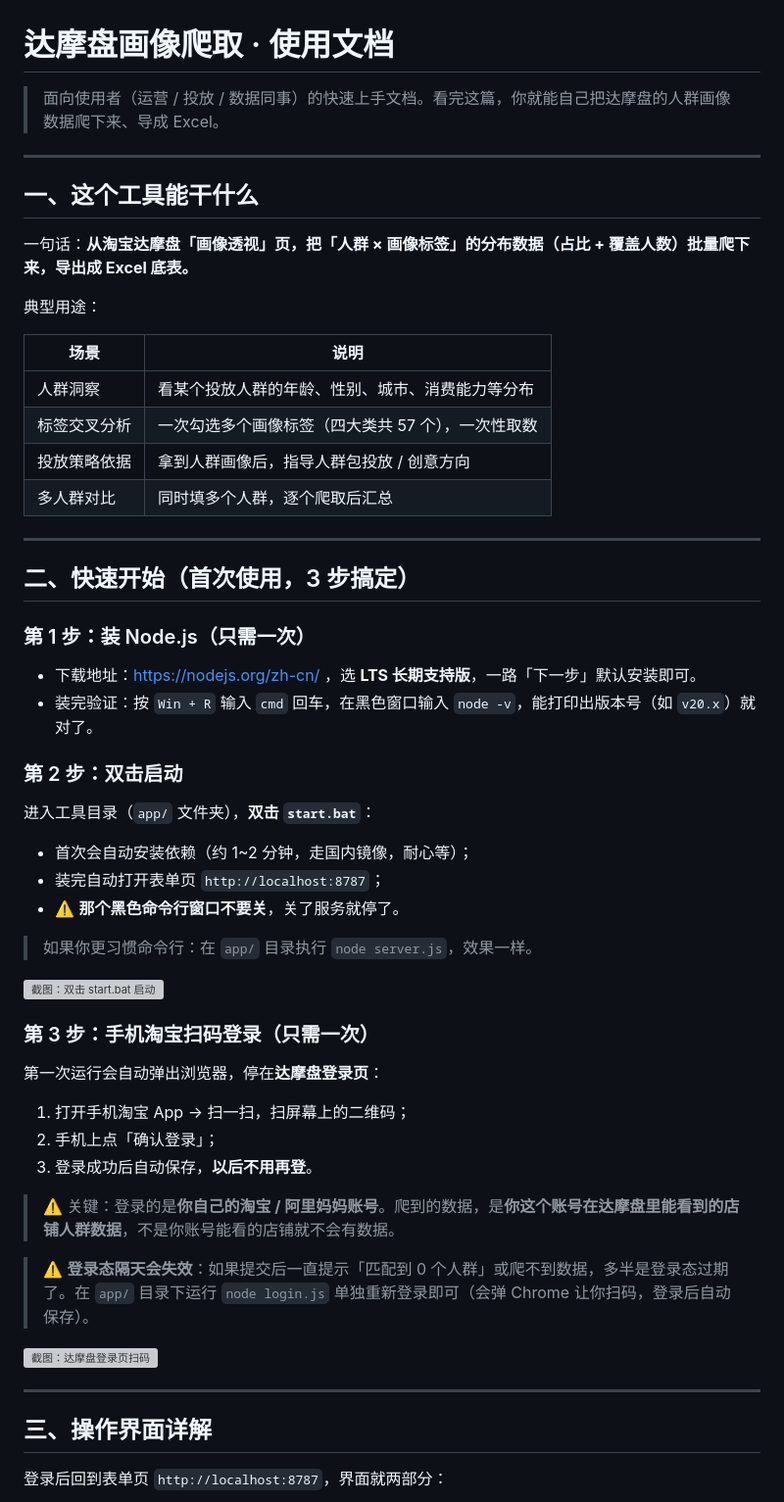
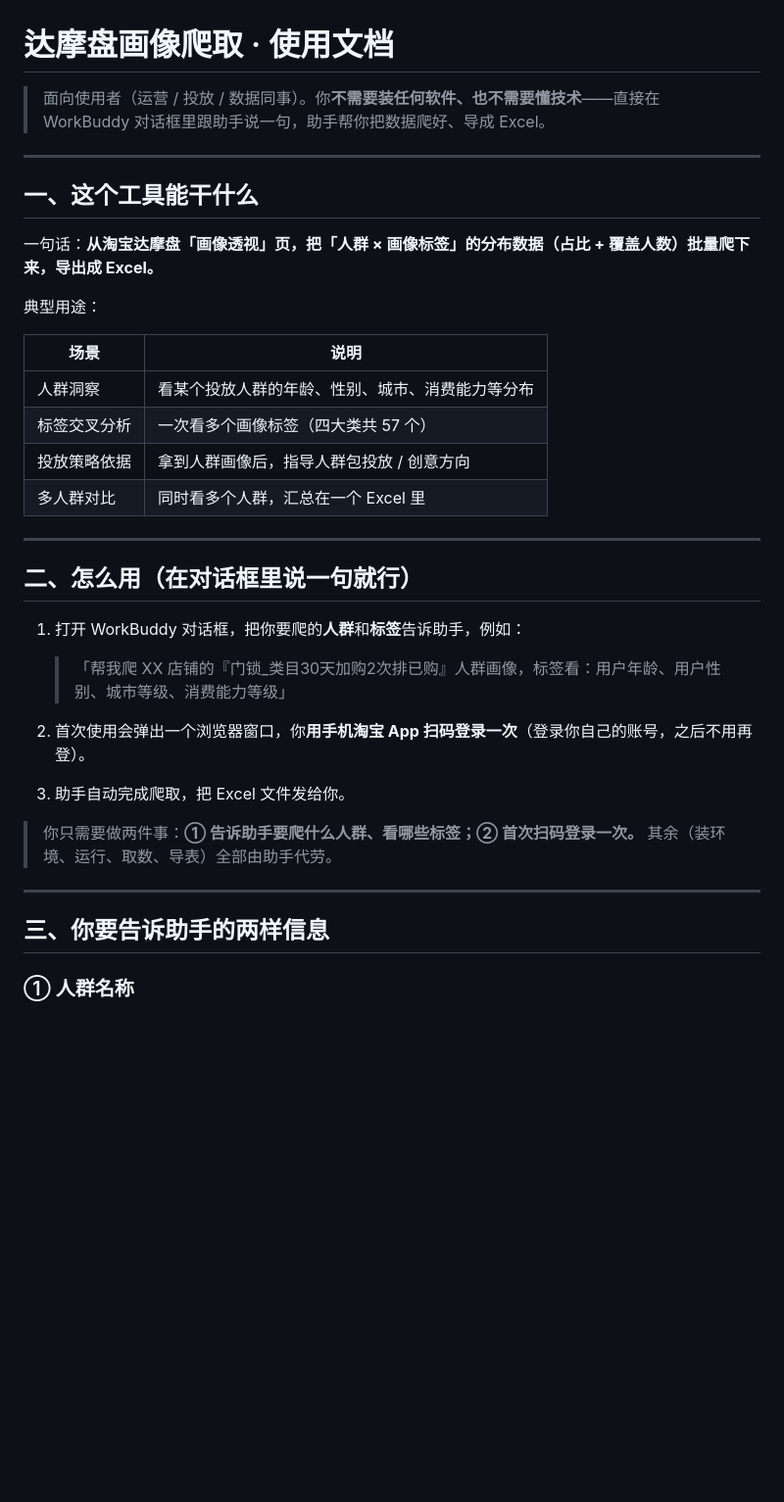
Before and after one commit to iceliwell-yang/skills-market, a Markdown page: docs/dmp.md, the part around one of its changes. Shown at 98% size. GitHub-like rendering; blank space fills up the shorter version; grey boxes are pictures that could not be loaded.

```diff
--- a/docs/dmp.md
+++ b/docs/dmp.md
@@ -1,60 +1,38 @@
 # 达摩盘画像爬取 · 使用文档
 
-> 面向使用者（运营 / 投放 / 数据同事）的快速上手文档。看完这篇，你就能自己把达摩盘的人群画像数据爬下来、导成 Excel。
+> 面向使用者（运营 / 投放 / 数据同事）。你**不需要装任何软件、也不需要懂技术**——直接在 WorkBuddy 对话框里跟助手说一句，助手帮你把数据爬好、导成 Excel。
 
 ---
 
 ## 一、这个工具能干什么
 
-一句话：**从淘宝达摩盘「画像透视」页，把「人群 × 画像标签」的分布数据（占比 + 覆盖人数）批量爬下来，导出成 Excel 底表。**
+一句话：**从淘宝达摩盘「画像透视」页，把「人群 × 画像标签」的分布数据（占比 + 覆盖人数）批量爬下来，导出成 Excel。**
 
 典型用途：
 
 | 场景 | 说明 |
 |---|---|
 | 人群洞察 | 看某个投放人群的年龄、性别、城市、消费能力等分布 |
-| 标签交叉分析 | 一次勾选多个画像标签（四大类共 57 个），一次性取数 |
+| 标签交叉分析 | 一次看多个画像标签（四大类共 57 个） |
 | 投放策略依据 | 拿到人群画像后，指导人群包投放 / 创意方向 |
-| 多人群对比 | 同时填多个人群，逐个爬取后汇总 |
+| 多人群对比 | 同时看多个人群，汇总在一个 Excel 里 |
 
 ---
 
-## 二、快速开始（首次使用，3 步搞定）
+## 二、怎么用（在对话框里说一句就行）
 
-### 第 1 步：装 Node.js（只需一次）
+1. 打开 WorkBuddy 对话框，把你要爬的**人群**和**标签**告诉助手，例如：
 
-- 下载地址：<https://nodejs.org/zh-cn/> ，选 **LTS 长期支持版**，一路「下一步」默认安装即可。
-- 装完验证：按 `Win + R` 输入 `cmd` 回车，在黑色窗口输入 `node -v`，能打印出版本号（如 `v20.x`）就对了。
+   > 「帮我爬 XX 店铺的『门锁_类目30天加购2次排已购』人群画像，标签看：用户年龄、用户性别、城市等级、消费能力等级」
 
-### 第 2 步：双击启动
+2. 首次使用会弹出一个浏览器窗口，你**用手机淘宝 App 扫码登录一次**（登录你自己的账号，之后不用再登）。
+3. 助手自动完成爬取，把 Excel 文件发给你。
 
-进入工具目录（`app/` 文件夹），**双击 `start.bat`**：
-
-- 首次会自动安装依赖（约 1~2 分钟，走国内镜像，耐心等）；
-- 装完自动打开表单页 `http://localhost:8787`；
-- ⚠️ **那个黑色命令行窗口不要关**，关了服务就停了。
-
-> 如果你更习惯命令行：在 `app/` 目录执行 `node server.js`，效果一样。
-
-![截图：双击 start.bat 启动](images/01-启动.png)
-
-### 第 3 步：手机淘宝扫码登录（只需一次）
-
-第一次运行会自动弹出浏览器，停在**达摩盘登录页**：
-
-1. 打开手机淘宝 App → 扫一扫，扫屏幕上的二维码；
-2. 手机上点「确认登录」；
-3. 登录成功后自动保存，**以后不用再登**。
-
-> ⚠️ 关键：登录的是**你自己的淘宝 / 阿里妈妈账号**。爬到的数据，是**你这个账号在达摩盘里能看到的店铺人群数据**，不是你账号能看的店铺就不会有数据。
-
-> ⚠️ **登录态隔天会失效**：如果提交后一直提示「匹配到 0 个人群」或爬不到数据，多半是登录态过期了。在 `app/` 目录下运行 `node login.js` 单独重新登录即可（会弹 Chrome 让你扫码，登录后自动保存）。
-
-![截图：达摩盘登录页扫码](images/02-扫码登录.webp)
+> 你只需要做两件事：**① 告诉助手要爬什么人群、看哪些标签；② 首次扫码登录一次。** 其余（装环境、运行、取数、导表）全部由助手代劳。
 
 ---
 
-## 三、操作界面详解
+## 三、你要告诉助手的两样信息
 
-登录后回到表单页 `http://localhost:8787`，界面就两部分：
+### ① 人群名称
 
```
Also changed, not shown: other parts of docs/dmp.md (+23 -59 lines).
